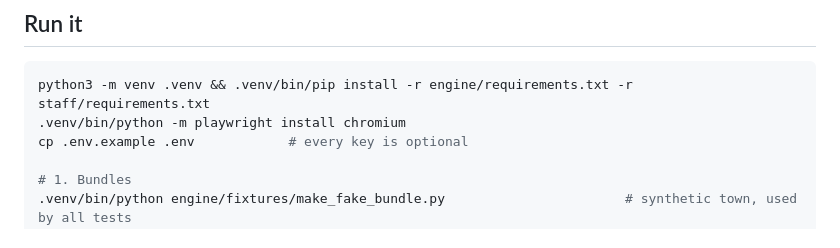
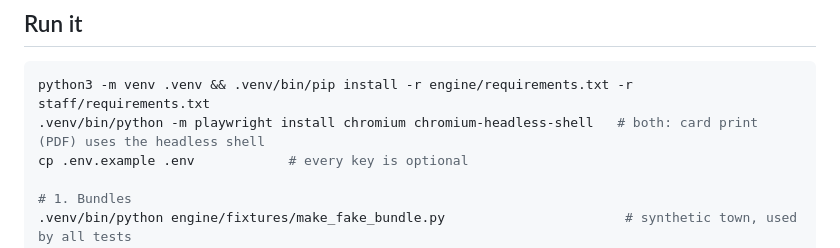
Before and after one commit to Pajammmy2/Cal_Hacks_Project, a Markdown page: README.md, the part around the change. Drawn GitHub-style.

Commit message:
README: install chromium-headless-shell too (card print returned 500 without it)
Co-Authored-By: Devin AI <158243242+devin-ai-integration[bot]@users.noreply.github.com>

````diff
--- a/README.md
+++ b/README.md
@@ -22,7 +22,7 @@ The full spec is in [docs/spec.md](docs/spec.md); the cross-lane interfaces are
 
 ```bash
 python3 -m venv .venv && .venv/bin/pip install -r engine/requirements.txt -r staff/requirements.txt
-.venv/bin/python -m playwright install chromium
+.venv/bin/python -m playwright install chromium chromium-headless-shell   # both: card print (PDF) uses the headless shell
 cp .env.example .env            # every key is optional
 
 # 1. Bundles
````
